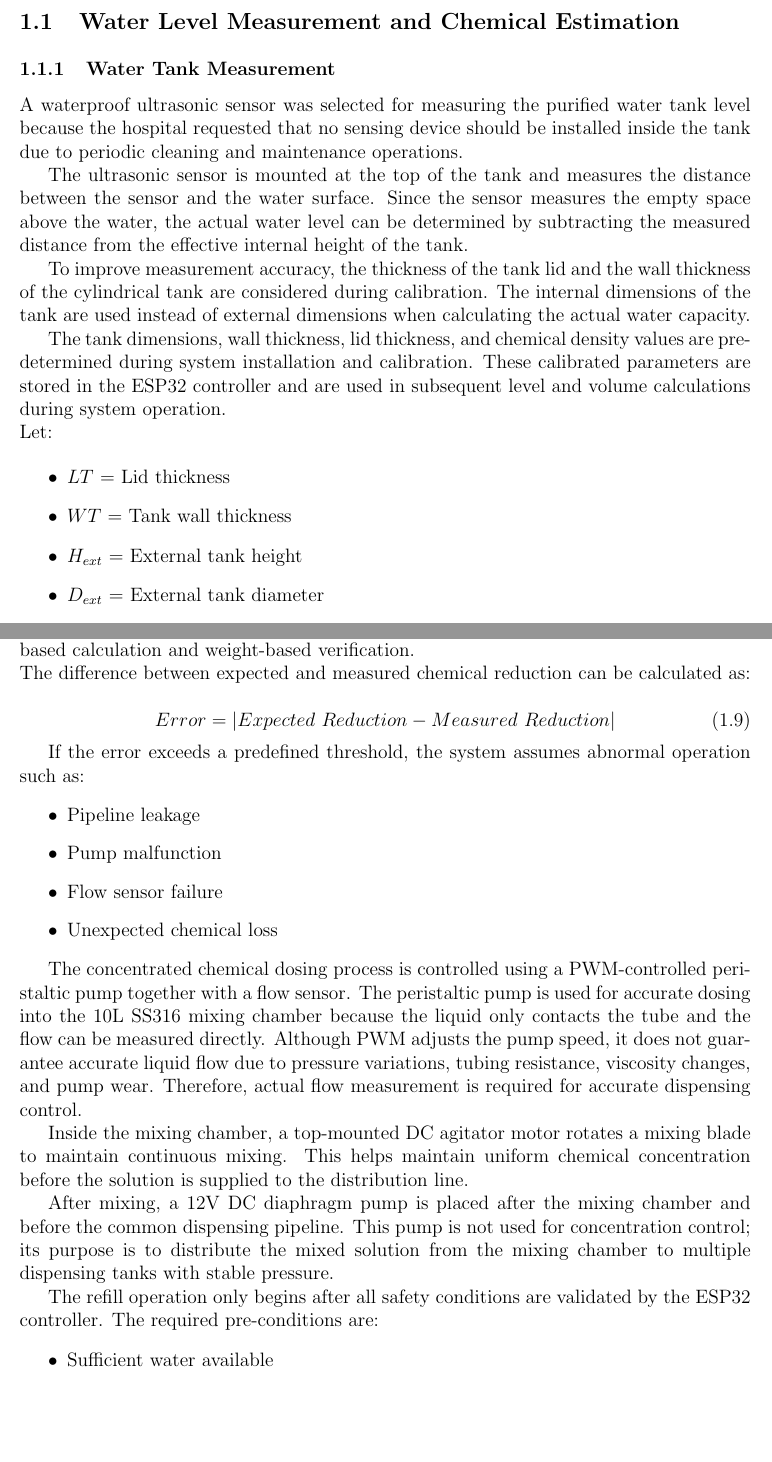
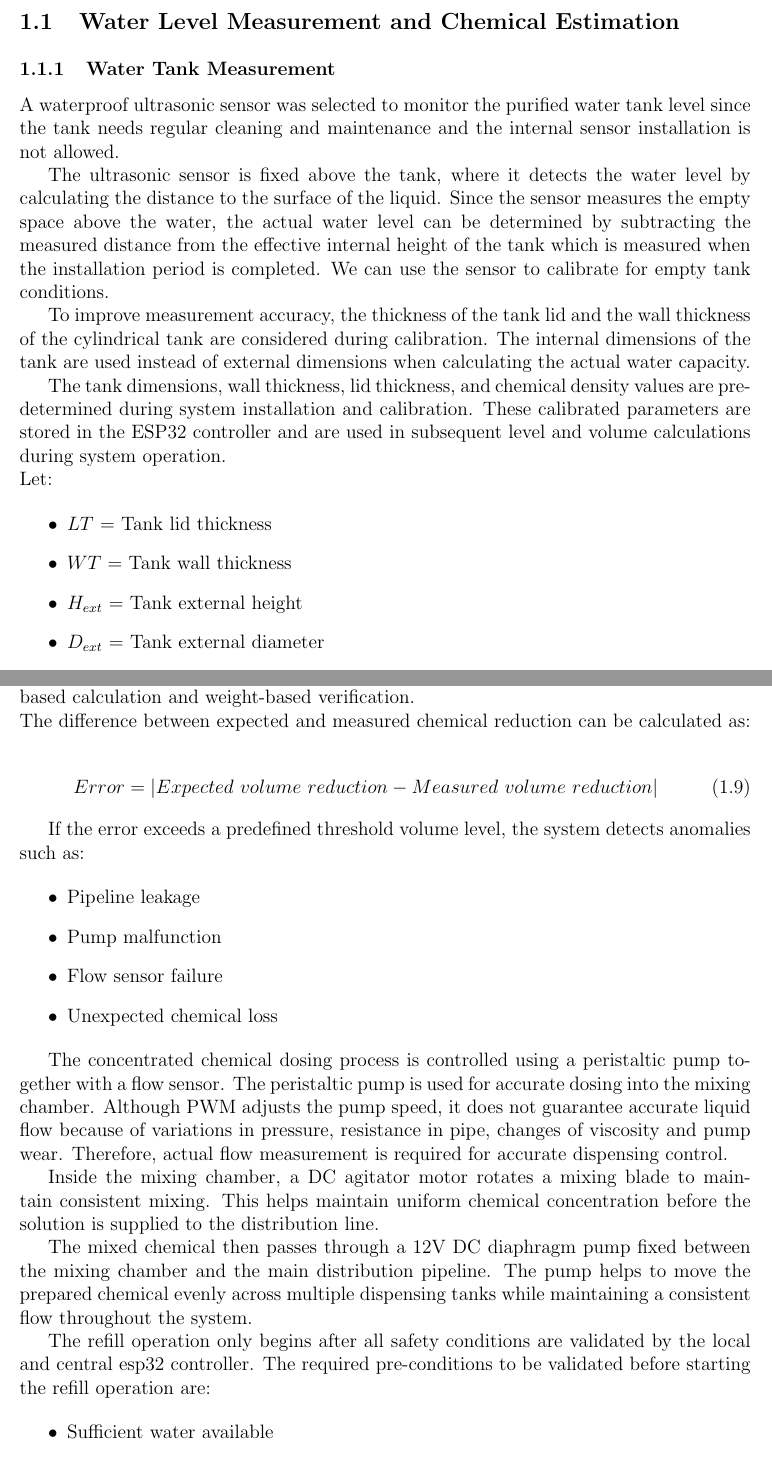
Before and after one commit to KRakeesh04/IoT-System-Design-Report, a LaTeX thesis (hospital_iot_dispensing_report.tex): two parts of pages 7 and 9 of 34 before the commit and two parts of pages 7 and 9 of 35 after it, joined at a grey line, cut so that both start at the same text, the shorter picture padded with empty space. Compiled offline with pdfLaTeX.

Commit message:
minor change

```diff
--- a/hospital_iot_dispensing_report.tex
+++ b/hospital_iot_dispensing_report.tex
@@ -169,9 +169,9 @@ The peristaltic pump is used only for accurate concentrated chemical dosing into
 
 \subsection{Water Tank Measurement}
 
-A waterproof ultrasonic sensor was selected for measuring the purified water tank level because the hospital requested that no sensing device should be installed inside the tank due to periodic cleaning and maintenance operations.
+A waterproof ultrasonic sensor was selected to monitor the purified water tank level since the tank needs regular cleaning and maintenance and the internal sensor installation is not allowed.
 
-The ultrasonic sensor is mounted at the top of the tank and measures the distance between the sensor and the water surface. Since the sensor measures the empty space above the water, the actual water level can be determined by subtracting the measured distance from the effective internal height of the tank.
+The ultrasonic sensor is fixed above the tank, where it detects the water level by calculating the distance to the surface of the liquid. Since the sensor measures the empty space above the water, the actual water level can be determined by subtracting the measured distance from the effective internal height of the tank which is measured when the installation period is completed. We can use the sensor to calibrate for empty tank conditions.
 
 To improve measurement accuracy, the thickness of the tank lid and the wall thickness of the cylindrical tank are considered during calibration. The internal dimensions of the tank are used instead of external dimensions when calculating the actual water capacity.
 
@@ -180,10 +180,10 @@ The tank dimensions, wall thickness, lid thickness, and chemical density values
 \noindent Let:
 
 \begin{itemize}
-    \item $LT$ = Lid thickness
+    \item $LT$ = Tank lid thickness
     \item $WT$ = Tank wall thickness
-    \item $H_{ext}$ = External tank height
-    \item $D_{ext}$ = External tank diameter
+    \item $H_{ext}$ = Tank external height
+    \item $D_{ext}$ = Tank external diameter
     \item $d$ = Measured distance from ultrasonic sensor to water surface
 \end{itemize}
 
@@ -273,10 +273,10 @@ This allows the system to estimate the remaining chemical quantity using both fl
 \noindent The difference between expected and measured chemical reduction can be calculated as:
 
 \begin{equation}
-Error = |Expected\ Reduction - Measured\ Reduction|
+Error = |Expected\ volume\ reduction - Measured\ volume\ reduction|
 \end{equation}
 
-If the error exceeds a predefined threshold, the system assumes abnormal operation such as:
+If the error exceeds a predefined threshold volume level, the system detects anomalies such as:
 
 \begin{itemize}
     \item Pipeline leakage
@@ -285,15 +285,15 @@ If the error exceeds a predefined threshold, the system assumes abnormal operati
     \item Unexpected chemical loss
 \end{itemize}
 
-The concentrated chemical dosing process is controlled using a PWM-controlled peristaltic pump together with a flow sensor. The peristaltic pump is used for accurate dosing into the 10L SS316 mixing chamber because the liquid only contacts the tube and the flow can be measured directly. Although PWM adjusts the pump speed, it does not guarantee accurate liquid flow due to pressure variations, tubing resistance, viscosity changes, and pump wear.
+The concentrated chemical dosing process is controlled using a peristaltic pump together with a flow sensor. The peristaltic pump is used for accurate dosing into the mixing chamber. Although PWM adjusts the pump speed, it does not guarantee accurate liquid flow because of variations in pressure, resistance in pipe, changes of viscosity and pump wear.
 Therefore, actual flow measurement is required for accurate dispensing control.
 
-Inside the mixing chamber, a top-mounted DC agitator motor rotates a mixing blade to maintain continuous mixing. This helps maintain uniform chemical concentration before the solution is supplied to the distribution line.
+Inside the mixing chamber, a DC agitator motor rotates a mixing blade to maintain consistent mixing. This helps maintain uniform chemical concentration before the solution is supplied to the distribution line.
 
-After mixing, a 12V DC diaphragm pump is placed after the mixing chamber and before the common dispensing pipeline. This pump is not used for concentration control; its purpose is to distribute the mixed solution from the mixing chamber to multiple dispensing tanks with stable pressure.
+The mixed chemical then passes through a 12V DC diaphragm pump fixed between the mixing chamber and the main distribution pipeline. The pump helps to move the prepared chemical evenly across multiple dispensing tanks while maintaining a consistent flow throughout the system.
 
-The refill operation only begins after all safety conditions are validated by the ESP32 controller.
-The required pre-conditions are:
+The refill operation only begins after all safety conditions are validated by the local and central esp32 controller.
+The required pre-conditions to be validated before starting the refill operation are:
 
 \begin{itemize}
     \item Sufficient water available
```
Also changed, not shown: hospital_iot_dispensing_report.pdf.
